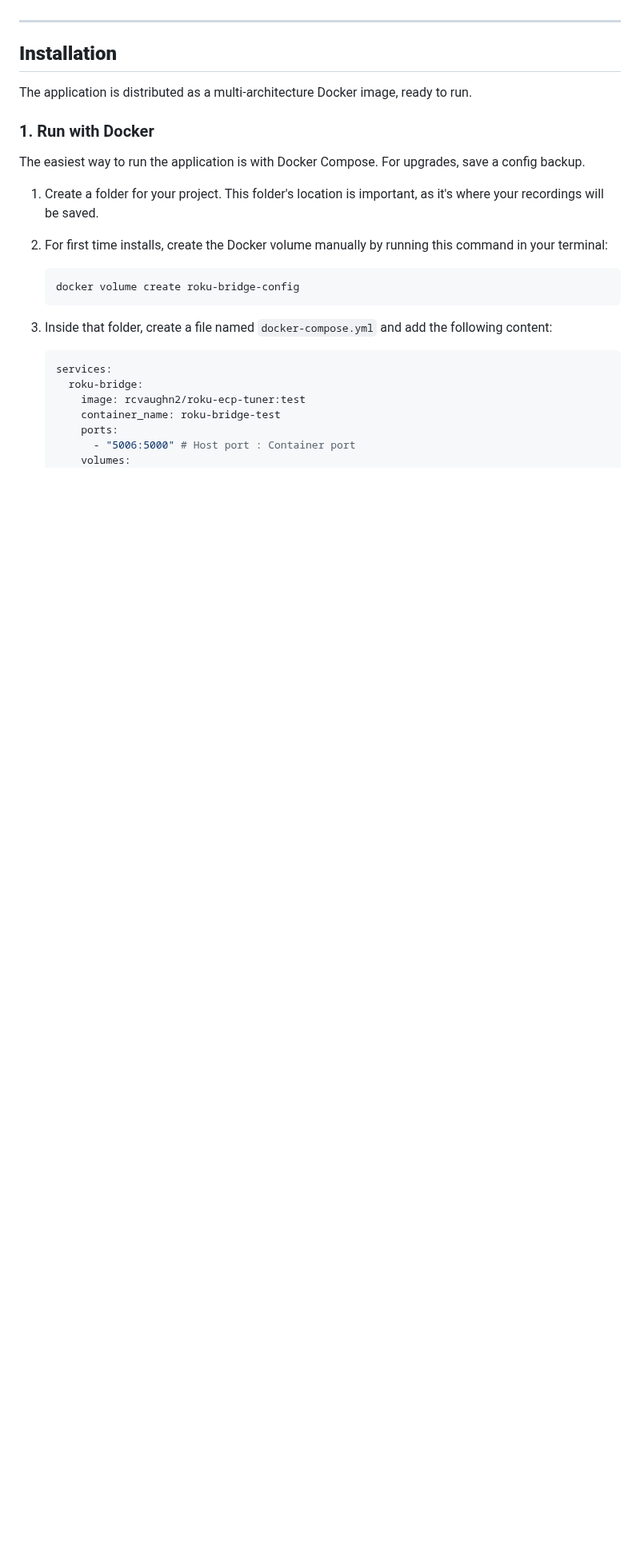
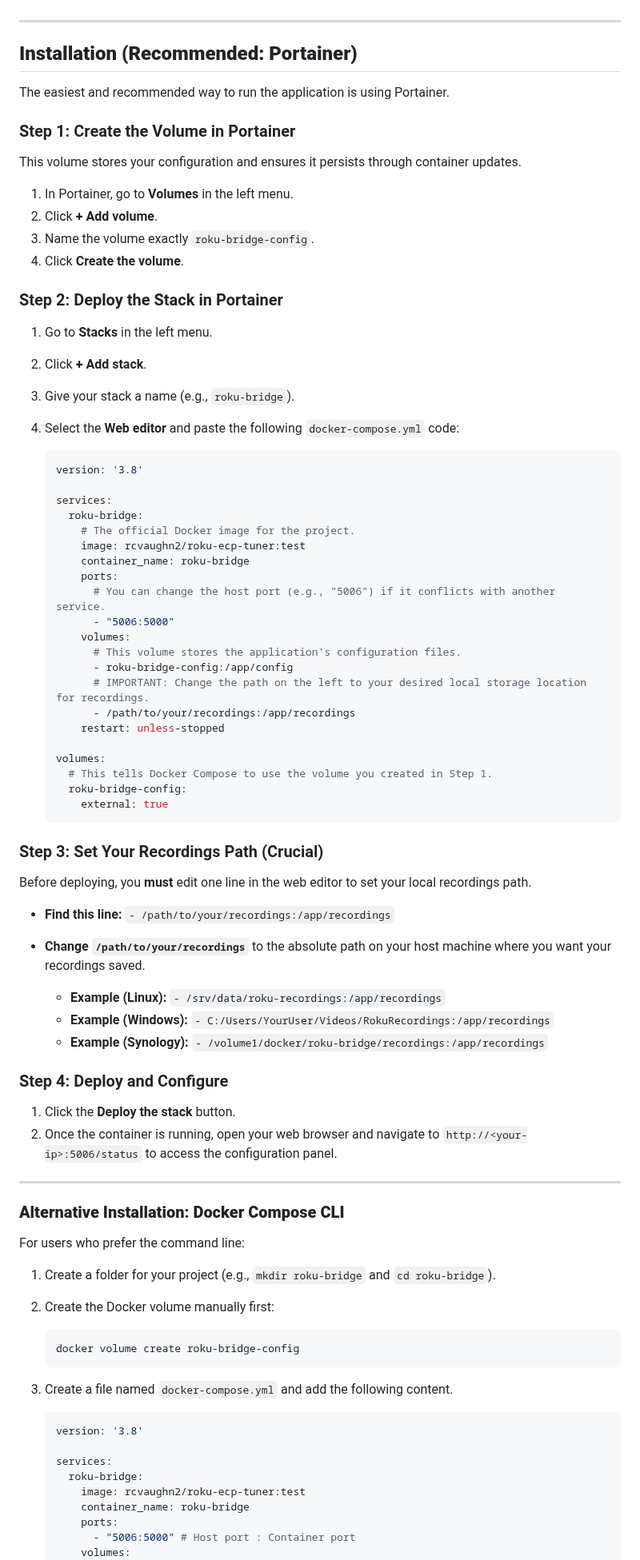
Before and after one commit to nuken/roku-bridge, a Markdown page: README.md, the part around one of its changes. Shown at 80% size. Drawn GitHub-style; blank space fills up the shorter version.

````diff
--- a/README.md
+++ b/README.md
@@ -25,29 +24,94 @@ This setup allows you to use streaming service channels (like those from YouTube
 
 -----
 
-## **Installation**
+## **Installation (Recommended: Portainer)**
 
-The application is distributed as a multi-architecture Docker image, ready to run.
+The easiest and recommended way to run the application is using Portainer.
 
-### 1\. Run with Docker
+### Step 1: Create the Volume in Portainer
 
-The easiest way to run the application is with Docker Compose. For upgrades, save a config backup.
+This volume stores your configuration and ensures it persists through container updates.
 
-1.  Create a folder for your project. This folder's location is important, as it's where your recordings will be saved.
+1.  In Portainer, go to **Volumes** in the left menu.
+2.  Click **+ Add volume**.
+3.  Name the volume exactly `roku-bridge-config`.
+4.  Click **Create the volume**.
 
-2.  For first time installs, create the Docker volume manually by running this command in your terminal:
+### Step 2: Deploy the Stack in Portainer
 
+1.  Go to **Stacks** in the left menu.
+
+2.  Click **+ Add stack**.
+
+3.  Give your stack a name (e.g., `roku-bridge`).
+
+4.  Select the **Web editor** and paste the following `docker-compose.yml` code:
+
+    ```yaml
+    version: '3.8'
+
+    services:
+      roku-bridge:
+        # The official Docker image for the project.
+        image: rcvaughn2/roku-ecp-tuner:test
+        container_name: roku-bridge
+        ports:
+          # You can change the host port (e.g., "5006") if it conflicts with another service.
+          - "5006:5000"
+        volumes:
+          # This volume stores the application's configuration files.
+          - roku-bridge-config:/app/config
+          # IMPORTANT: Change the path on the left to your desired local storage location for recordings.
+          - /path/to/your/recordings:/app/recordings
+        restart: unless-stopped
+
+    volumes:
+      # This tells Docker Compose to use the volume you created in Step 1.
+      roku-bridge-config:
+        external: true
     ```
+
+### Step 3: Set Your Recordings Path (Crucial)
+
+Before deploying, you **must** edit one line in the web editor to set your local recordings path.
+
+  * **Find this line:**
+    `- /path/to/your/recordings:/app/recordings`
+
+  * **Change `/path/to/your/recordings`** to the absolute path on your host machine where you want your recordings saved.
+
+      * **Example (Linux):** `- /srv/data/roku-recordings:/app/recordings`
+      * **Example (Windows):** `- C:/Users/YourUser/Videos/RokuRecordings:/app/recordings`
+      * **Example (Synology):** `- /volume1/docker/roku-bridge/recordings:/app/recordings`
+
+### Step 4: Deploy and Configure
+
+1.  Click the **Deploy the stack** button.
+2.  Once the container is running, open your web browser and navigate to `http://<your-ip>:5006/status` to access the configuration panel.
+
+-----
+
+### **Alternative Installation: Docker Compose CLI**
+
+For users who prefer the command line:
+
+1.  Create a folder for your project (e.g., `mkdir roku-bridge` and `cd roku-bridge`).
+
+2.  Create the Docker volume manually first:
+
+    ```sh
     docker volume create roku-bridge-config
     ```
 
-3.  Inside that folder, create a file named `docker-compose.yml` and add the following content:
+3.  Create a file named `docker-compose.yml` and add the following content.
 
     ```yaml
+    version: '3.8'
+
     services:
       roku-bridge:
         image: rcvaughn2/roku-ecp-tuner:test
-        container_name: roku-bridge-test
+        container_name: roku-bridge
         ports:
           - "5006:5000" # Host port : Container port
         volumes:
````
Also changed, not shown: other parts of README.md (+14 -12 lines).
